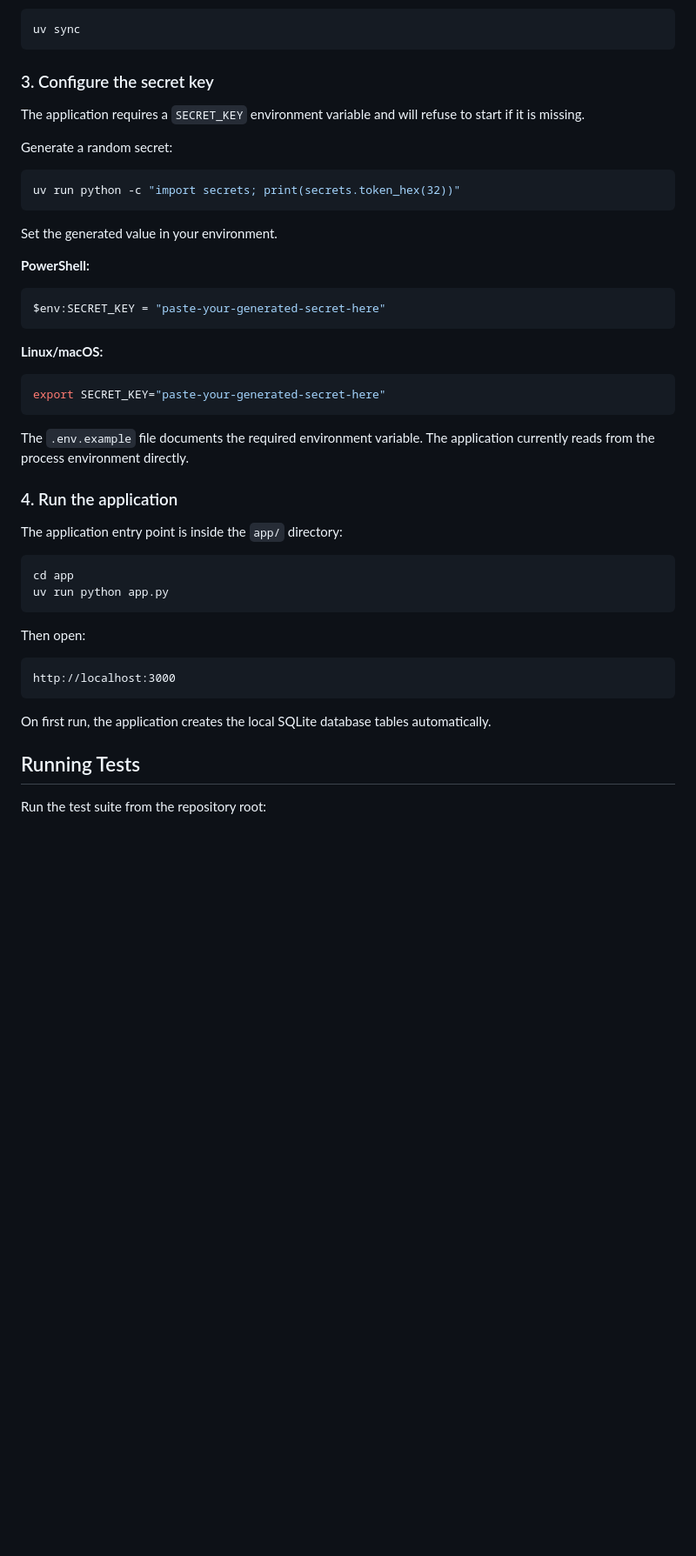
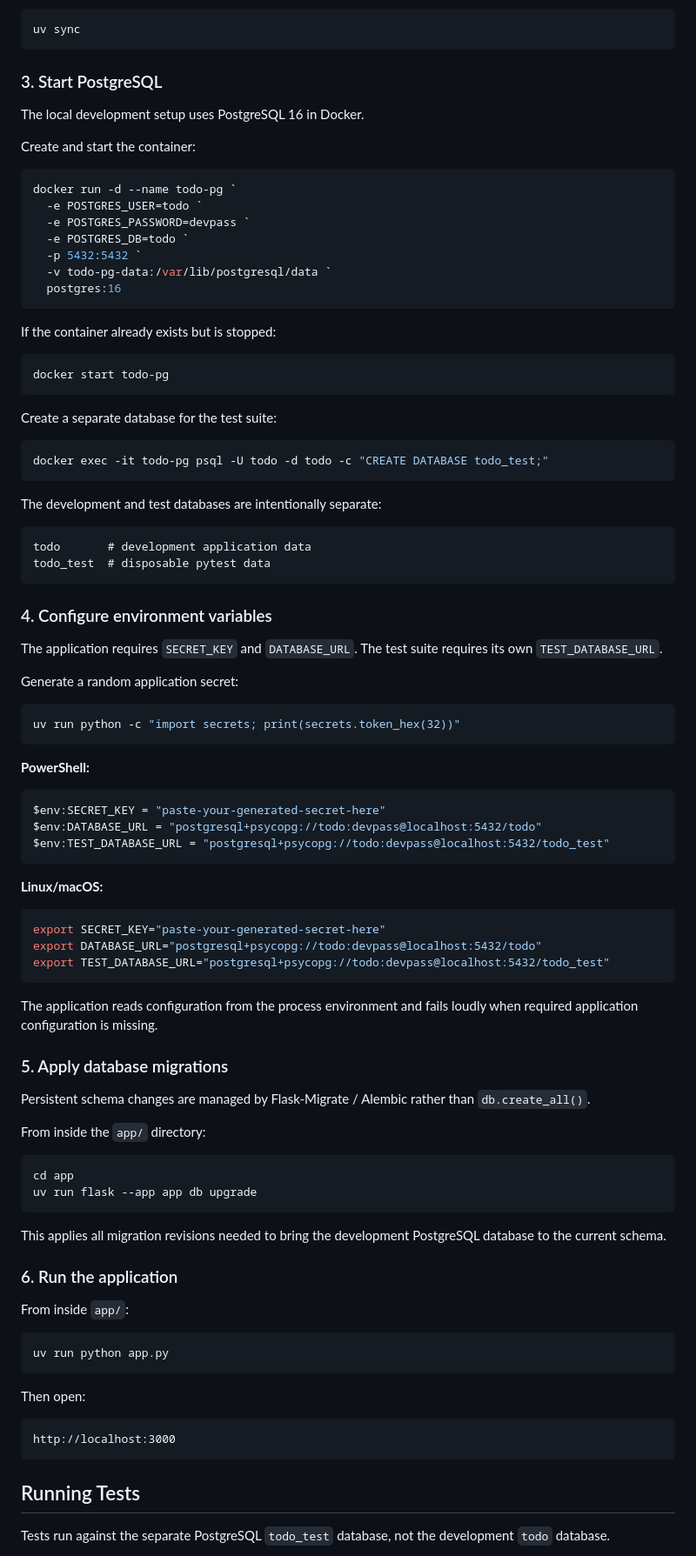
Before and after one commit to georges1138/ToDo_List_app_with_Flask-MVC_Architecture, a Markdown page: README.md, the part around one of its changes. Shown at 87% size. Rendered like a GitHub page; blank space fills up the shorter version.

Commit message:
Updated README to include TEST_DATABASE_URL and CREATE DATABASE todo_test steps to run pytest

````diff
--- a/README.md
+++ b/README.md
@@ -79,38 +81,87 @@ This project uses `uv` for dependency and environment management:
 uv sync
 ```
 
-### 3. Configure the secret key
+### 3. Start PostgreSQL
 
-The application requires a `SECRET_KEY` environment variable and will refuse to start if it is missing.
+The local development setup uses PostgreSQL 16 in Docker.
 
-Generate a random secret:
+Create and start the container:
+
+```powershell
+docker run -d --name todo-pg `
+  -e POSTGRES_USER=todo `
+  -e POSTGRES_PASSWORD=devpass `
+  -e POSTGRES_DB=todo `
+  -p 5432:5432 `
+  -v todo-pg-data:/var/lib/postgresql/data `
+  postgres:16
+```
+
+If the container already exists but is stopped:
+
+```powershell
+docker start todo-pg
+```
+
+Create a separate database for the test suite:
+
+```powershell
+docker exec -it todo-pg psql -U todo -d todo -c "CREATE DATABASE todo_test;"
+```
+
+The development and test databases are intentionally separate:
+
+```text
+todo       # development application data
+todo_test  # disposable pytest data
+```
+
+### 4. Configure environment variables
+
+The application requires `SECRET_KEY` and `DATABASE_URL`. The test suite requires its own `TEST_DATABASE_URL`.
+
+Generate a random application secret:
 
 ```bash
 uv run python -c "import secrets; print(secrets.token_hex(32))"
 ```
 
-Set the generated value in your environment.
-
 **PowerShell:**
 
 ```powershell
 $env:SECRET_KEY = "paste-your-generated-secret-here"
+$env:DATABASE_URL = "postgresql+psycopg://todo:devpass@localhost:5432/todo"
+$env:TEST_DATABASE_URL = "postgresql+psycopg://todo:devpass@localhost:5432/todo_test"
 ```
 
 **Linux/macOS:**
 
 ```bash
 export SECRET_KEY="paste-your-generated-secret-here"
+export DATABASE_URL="postgresql+psycopg://todo:devpass@localhost:5432/todo"
+export TEST_DATABASE_URL="postgresql+psycopg://todo:devpass@localhost:5432/todo_test"
 ```
 
-The `.env.example` file documents the required environment variable. The application currently reads from the process environment directly.
+The application reads configuration from the process environment and fails loudly when required application configuration is missing.
 
-### 4. Run the application
+### 5. Apply database migrations
 
-The application entry point is inside the `app/` directory:
+Persistent schema changes are managed by Flask-Migrate / Alembic rather than `db.create_all()`.
+
+From inside the `app/` directory:
 
 ```bash
 cd app
+uv run flask --app app db upgrade
+```
+
+This applies all migration revisions needed to bring the development PostgreSQL database to the current schema.
+
+### 6. Run the application
+
+From inside `app/`:
+
+```bash
 uv run python app.py
 ```
 
@@ -120,9 +171,7 @@ Then open:
 http://localhost:3000
 ```
 
-On first run, the application creates the local SQLite database tables automatically.
-
 ## Running Tests
 
-Run the test suite from the repository root:
+Tests run against the separate PostgreSQL `todo_test` database, not the development `todo` database.
 
````
Also changed, not shown: other parts of README.md (+40 -11 lines).
